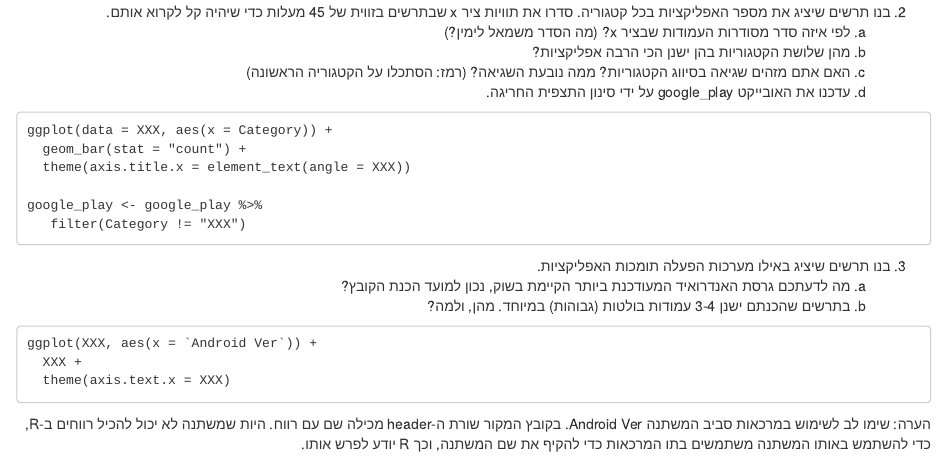
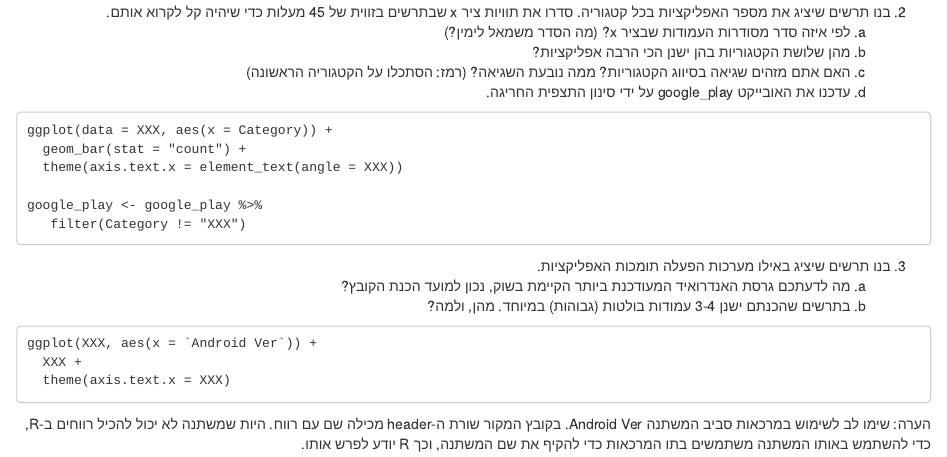
Before and after one commit to adisarid/learnr_R_hebrew_book, an R Markdown document (02-plotting.Rmd): the page in a window 1100 px wide, from 2400 px down. Rendered offline with R 4.5, knitr and Pandoc, with nearby package versions; some code elsewhere in the file could not run offline.

Commit message:
Fixed axis angle (labels instead of title)

````diff
--- a/02-plotting.Rmd
+++ b/02-plotting.Rmd
@@ -170,7 +170,7 @@ glimpse(google_play)
 ```
 ggplot(data = XXX, aes(x = Category)) +
   geom_bar(stat = "count") +
-  theme(axis.title.x = element_text(angle = XXX))
+  theme(axis.text.x = element_text(angle = XXX))
 
 google_play <- google_play %>%
    filter(Category != "XXX")
````
